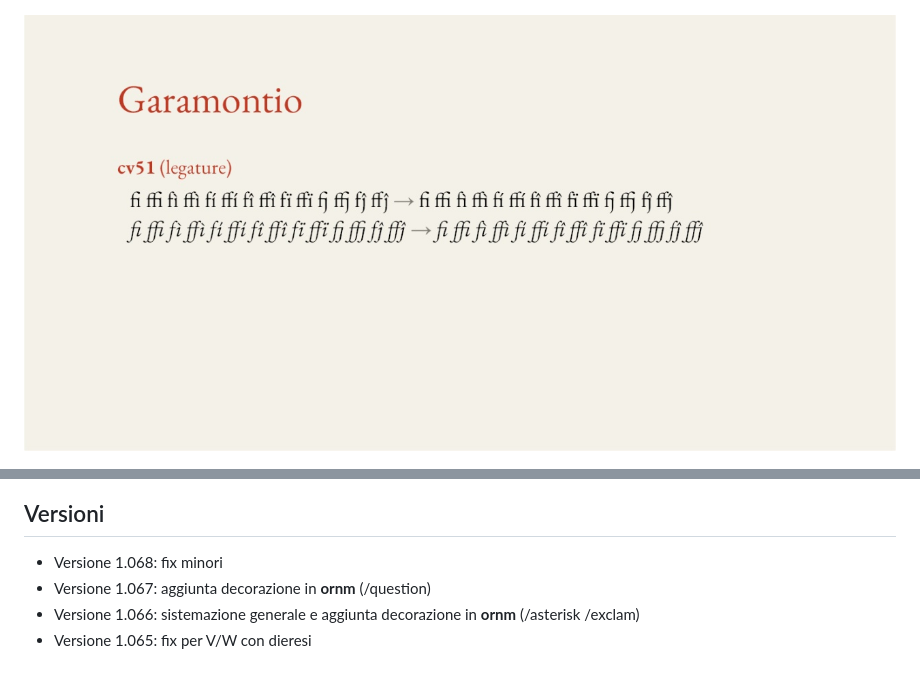
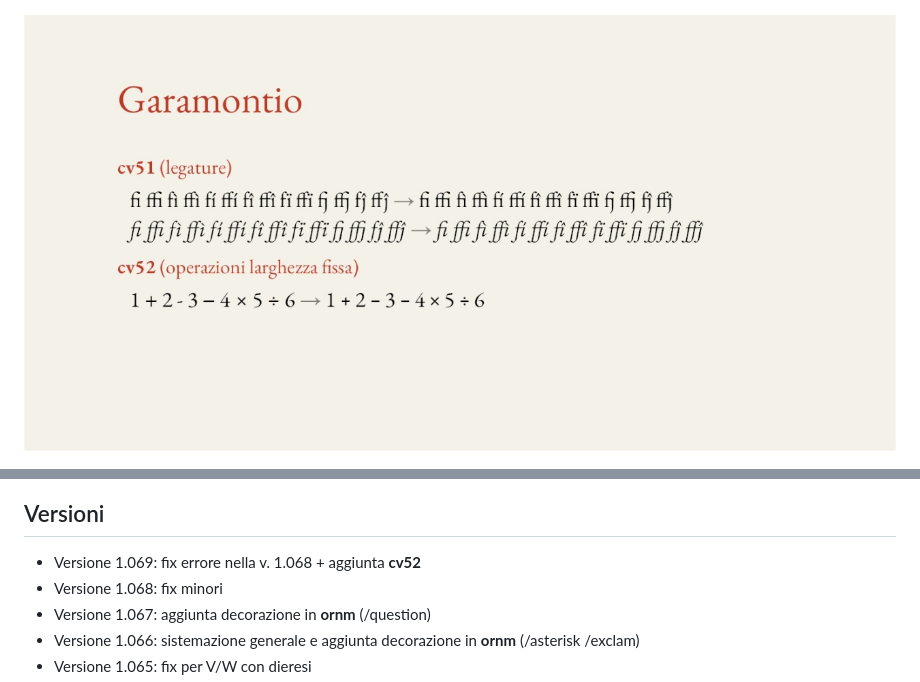
Before and after one commit to m-casanova/Garamontio, a Markdown page: README.md, 2 parts joined by grey strips. GitHub-like rendering; pictures changed too: images/garamontio_46.jpg.

Commit message:
Version 1.069

```diff
--- a/README.md
+++ b/README.md
@@ -113,6 +113,7 @@ Si possono anche utilizzare capolettera cinquecenteschi come [Capo Nodi](https:/
 ![image](images/garamontio_98.jpg)
 
 ## Versioni
+- Versione 1.069: fix errore nella v. 1.068 + aggiunta __cv52__
 - Versione 1.068: fix minori
 - Versione 1.067: aggiunta decorazione in __ornm__ (/question)
 - Versione 1.066: sistemazione generale e aggiunta decorazione in __ornm__ (/asterisk /exclam)
```
Also changed, not shown: 3 other files.
